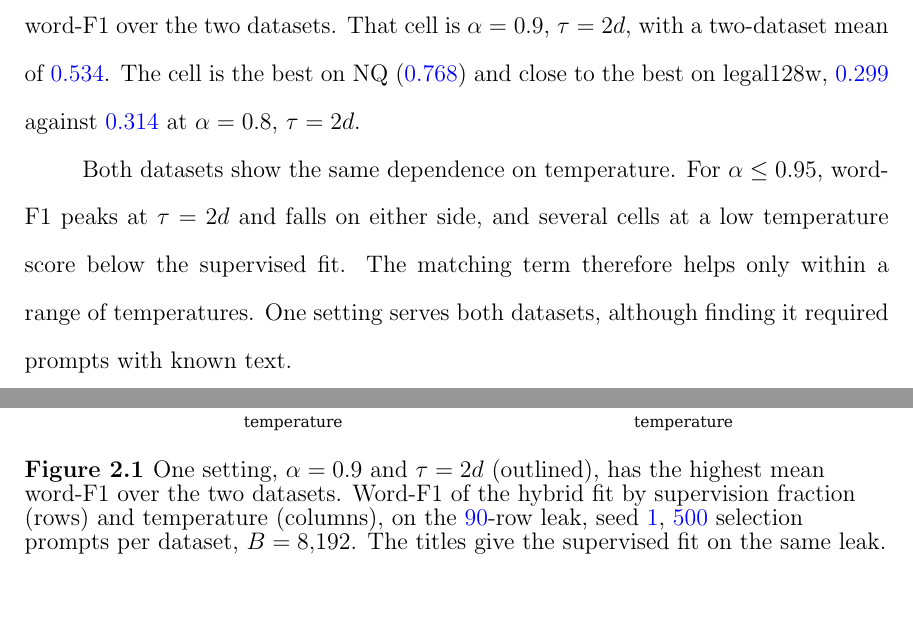
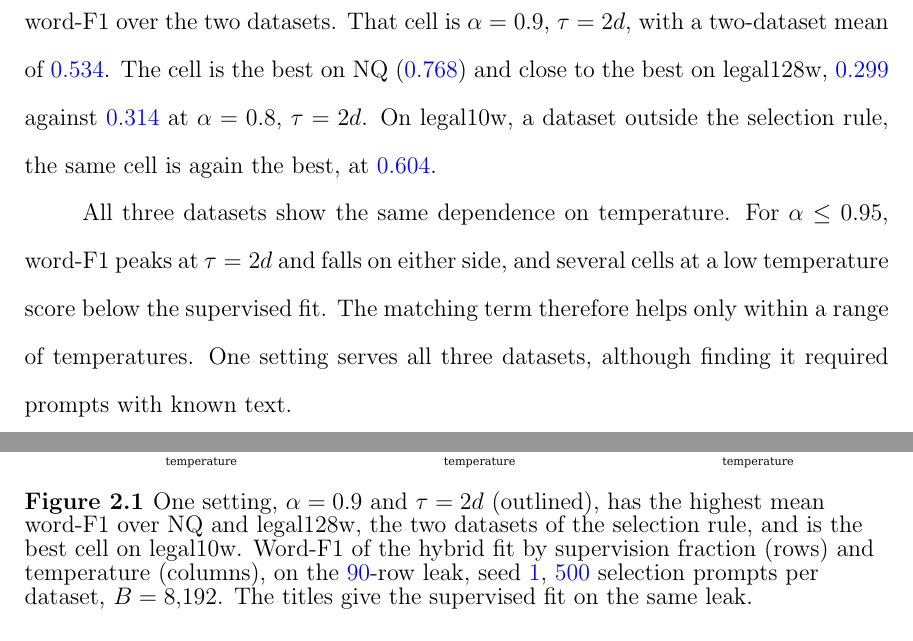
Before and after one commit to pdang468/writing_proposal_dec26, a LaTeX thesis (main.tex, which reads chapters/ch4_weak_supervised_attack/draft_v2/ch4_attack.tex): two parts of pages 30 and 31 of 44, joined at a grey line, cut so that both start at the same text, the shorter picture padded with empty space. Compiled offline with pdfLaTeX.

Commit message:
ch4 grid: legal10w panel in the alpha by tau figure; the selected cell is the best cell on legal10w

```diff
--- a/chapters/ch4_weak_supervised_attack/draft_v2/ch4_attack.tex
+++ b/chapters/ch4_weak_supervised_attack/draft_v2/ch4_attack.tex
@@ -141,16 +141,17 @@ The grid runs on the \vf{90}-row leak, with seed \vf{1} and the \vf{500} selecti
 The selection rule, written before the grid was run, takes the cell with the highest mean word-F1 over the two datasets. % src: w46/plan.md; w46-selection.json rule
 That cell is $\alpha = 0.9$, $\tau = 2d$, with a two-dataset mean of \vf{0.534}. % src: w46-selection.json best (0.5336)
 The cell is the best on NQ (\vf{0.768}) and close to the best on legal128w, \vf{0.299} against \vf{0.314} at $\alpha = 0.8$, $\tau = 2d$. % src: mixed-w46-grid.json seeds.1.cells (0.7679; legal128w 0.2993, 0.3144)
+On legal10w, a dataset outside the selection rule, the same cell is again the best, at \vf{0.604}. % src: results/legal10w/v7_2/main/mixed-w46-grid.json seeds.1.cells (a0.9, t0.1476: 0.6040; next a0.8, t0.1476: 0.580; supervised 0.2251); job 1600092
 
-Both datasets show the same dependence on temperature.
+All three datasets show the same dependence on temperature.
 For $\alpha \le 0.95$, word-F1 peaks at $\tau = 2d$ and falls on either side, and several cells at a low temperature score below the supervised fit.
 The matching term therefore helps only within a range of temperatures.
-One setting serves both datasets, although finding it required prompts with known text.
+One setting serves all three datasets, although finding it required prompts with known text.
 
 \begin{figure}[ht]
 \centering
-\includegraphics[width=0.95\textwidth]{ch4/grid_search}
-\caption{One setting, $\alpha = 0.9$ and $\tau = 2d$ (outlined), has the highest mean word-F1 over the two datasets.
+\includegraphics[width=\textwidth]{ch4/grid_search}
+\caption{One setting, $\alpha = 0.9$ and $\tau = 2d$ (outlined), has the highest mean word-F1 over NQ and legal128w, the two datasets of the selection rule, and is the best cell on legal10w.
 Word-F1 of the hybrid fit by supervision fraction (rows) and temperature (columns), on the \vf{90}-row leak, seed \vf{1}, \vf{500} selection prompts per dataset, $B = 8{,}192$.
 The titles give the supervised fit on the same leak.}
 \label{fig:attack:grid}
```
Also changed, not shown: figures/ch4/grid_search.pdf, figures/ch4/grid_search.png, 1 other file.
